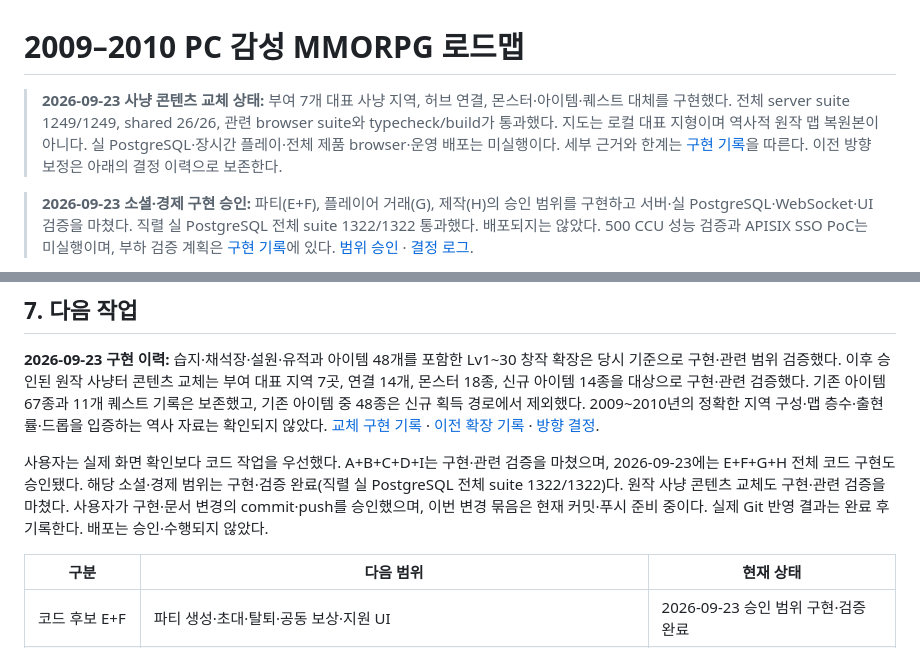
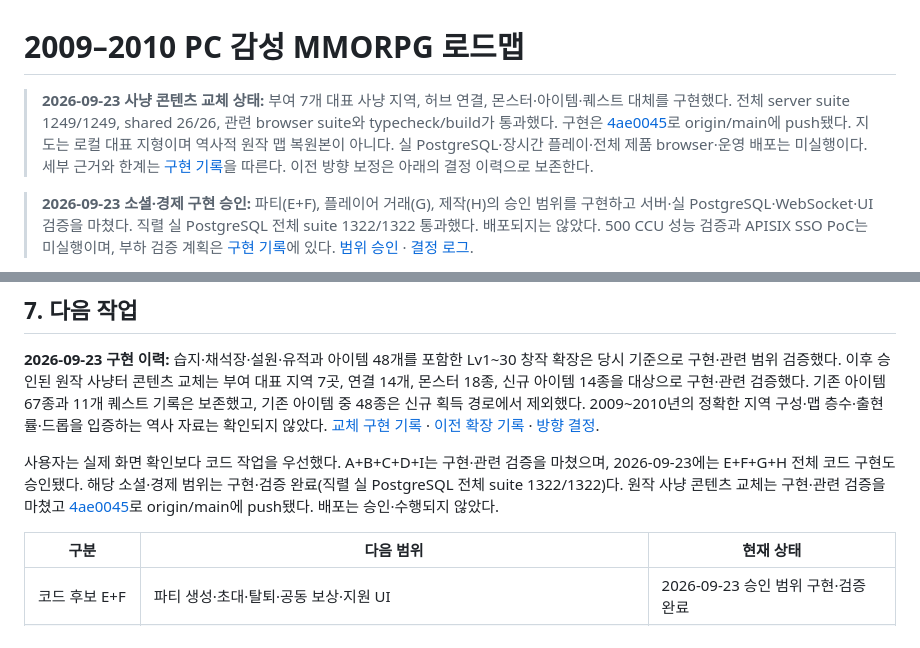
Before and after one commit to jojunhee125/baram_ai_game, a Markdown page: docs/roadmap.md, 2 parts joined by grey strips. GitHub-like rendering.

```diff
--- a/docs/roadmap.md
+++ b/docs/roadmap.md
@@ -1,6 +1,6 @@
 # 2009–2010 PC 감성 MMORPG 로드맵
 
-> **2026-09-23 사냥 콘텐츠 교체 상태:** 부여 7개 대표 사냥 지역, 허브 연결, 몬스터·아이템·퀘스트 대체를 구현했다. 전체 server suite 1249/1249, shared 26/26, 관련 browser suite와 typecheck/build가 통과했다. 지도는 로컬 대표 지형이며 역사적 원작 맵 복원본이 아니다. 실 PostgreSQL·장시간 플레이·전체 제품 browser·운영 배포는 미실행이다. 세부 근거와 한계는 [구현 기록](implementation-2026-09-23-original-hunting-content.md)을 따른다. 이전 방향 보정은 아래의 결정 이력으로 보존한다.
+> **2026-09-23 사냥 콘텐츠 교체 상태:** 부여 7개 대표 사냥 지역, 허브 연결, 몬스터·아이템·퀘스트 대체를 구현했다. 전체 server suite 1249/1249, shared 26/26, 관련 browser suite와 typecheck/build가 통과했다. 구현은 [4ae0045](https://github.com/jojunhee125/baram_ai_game/commit/4ae00455ada8ffb64cca0bb2012bcb8a6ee849ab)로 origin/main에 push됐다. 지도는 로컬 대표 지형이며 역사적 원작 맵 복원본이 아니다. 실 PostgreSQL·장시간 플레이·전체 제품 browser·운영 배포는 미실행이다. 세부 근거와 한계는 [구현 기록](implementation-2026-09-23-original-hunting-content.md)을 따른다. 이전 방향 보정은 아래의 결정 이력으로 보존한다.
 
 
 > **2026-09-23 소셜·경제 구현 승인:** 파티(E+F), 플레이어 거래(G), 제작(H)의 승인 범위를 구현하고 서버·실 PostgreSQL·WebSocket·UI 검증을 마쳤다. 직렬 실 PostgreSQL 전체 suite 1322/1322 통과했다. 배포되지는 않았다. 500 CCU 성능 검증과 APISIX SSO PoC는 미실행이며, 부하 검증 계획은 [구현 기록](implementation-2026-09-23-social-economy.md)에 있다. [범위 승인](design-2026-09-23-social-economy.md) · [결정 로그](decisions.md).
@@ -196,7 +196,7 @@ R07은 첫 테마·첫 보스부터 완성한다. R10은 앞 단계 플레이가
 
 **2026-09-23 구현 이력:** 습지·채석장·설원·유적과 아이템 48개를 포함한 Lv1~30 창작 확장은 당시 기준으로 구현·관련 범위 검증했다. 이후 승인된 원작 사냥터 콘텐츠 교체는 부여 대표 지역 7곳, 연결 14개, 몬스터 18종, 신규 아이템 14종을 대상으로 구현·관련 검증했다. 기존 아이템 67종과 11개 퀘스트 기록은 보존했고, 기존 아이템 중 48종은 신규 획득 경로에서 제외했다. 2009~2010년의 정확한 지역 구성·맵 층수·출현률·드롭을 입증하는 역사 자료는 확인되지 않았다. [교체 구현 기록](implementation-2026-09-23-original-hunting-content.md) · [이전 확장 기록](implementation-2026-09-23-level30-regions-items.md) · [방향 결정](decisions.md).
 
-사용자는 실제 화면 확인보다 코드 작업을 우선했다. A+B+C+D+I는 구현·관련 검증을 마쳤으며, 2026-09-23에는 E+F+G+H 전체 코드 구현도 승인됐다. 해당 소셜·경제 범위는 구현·검증 완료(직렬 실 PostgreSQL 전체 suite 1322/1322)다. 원작 사냥 콘텐츠 교체도 구현·관련 검증을 마쳤다. 사용자가 구현·문서 변경의 commit·push를 승인했으며, 이번 변경 묶음은 현재 커밋·푸시 준비 중이다. 실제 Git 반영 결과는 완료 후 기록한다. 배포는 승인·수행되지 않았다.
+사용자는 실제 화면 확인보다 코드 작업을 우선했다. A+B+C+D+I는 구현·관련 검증을 마쳤으며, 2026-09-23에는 E+F+G+H 전체 코드 구현도 승인됐다. 해당 소셜·경제 범위는 구현·검증 완료(직렬 실 PostgreSQL 전체 suite 1322/1322)다. 원작 사냥 콘텐츠 교체는 구현·관련 검증을 마쳤고 [4ae0045](https://github.com/jojunhee125/baram_ai_game/commit/4ae00455ada8ffb64cca0bb2012bcb8a6ee849ab)로 origin/main에 push됐다. 배포는 승인·수행되지 않았다.
 
 | 구분 | 다음 범위 | 현재 상태 |
 |---|---|---|
```
Also changed, not shown: docs/decisions.md (+2 -2 lines), docs/implementation-2026-09-23-original-hunting-content.md (+1 -1 lines).
